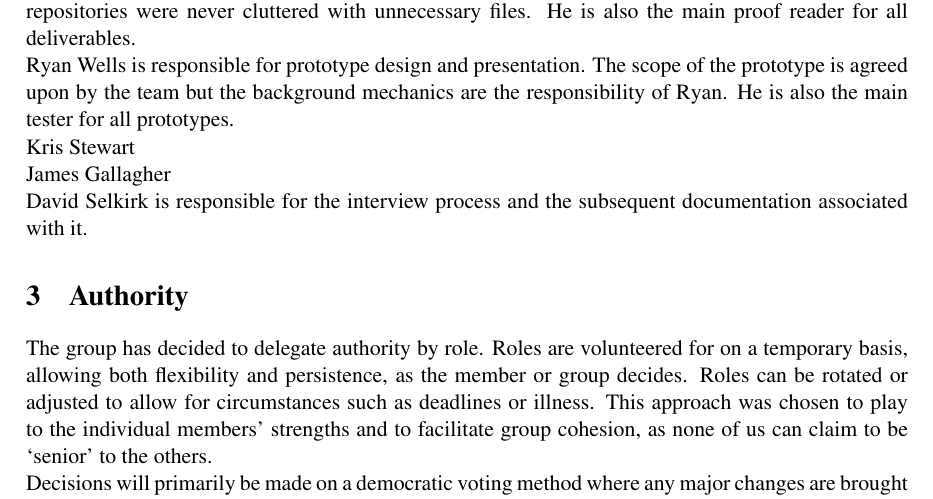
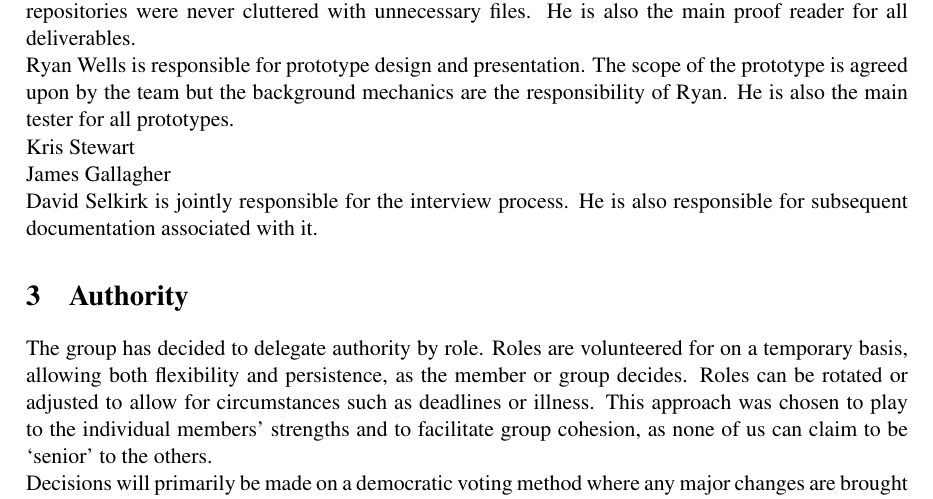
Before and after one commit to TeamW/Deliverable-1, a LaTeX document (d1.tex): part of page 3 of 5, cut so that both start at the same text. Compiled offline with pdfLaTeX.

Commit message:
Edit to role

```diff
--- a/d1.tex
+++ b/d1.tex
@@ -75,8 +75,8 @@ Kris Stewart
 
 James Gallagher
 
-David Selkirk is responsible for the interview process and the subsequent
-documentation associated with it.
+David Selkirk is jointly responsible for the interview process. He is also responsible
+for subsequent documentation associated with it.
 
 \section{Authority}
 
```
